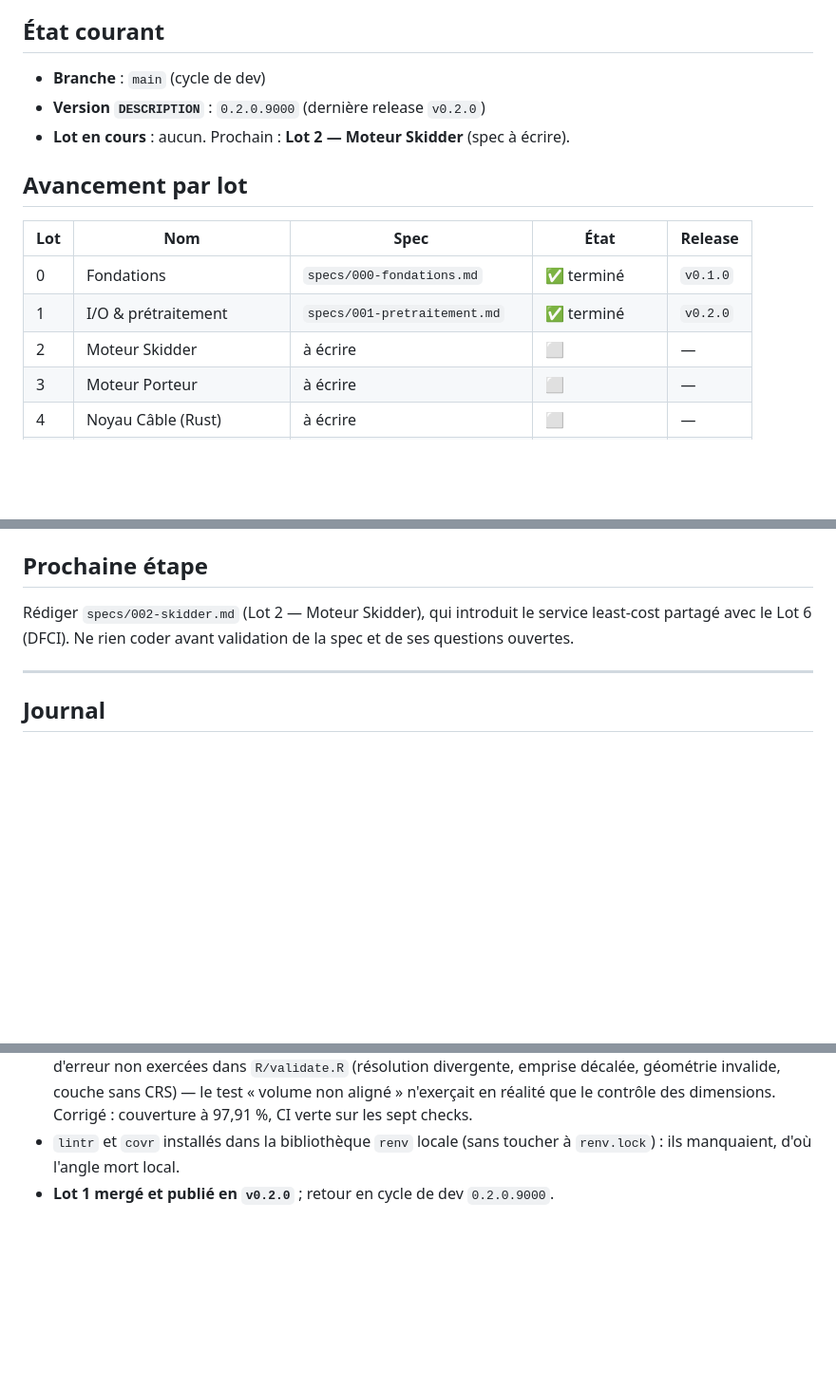
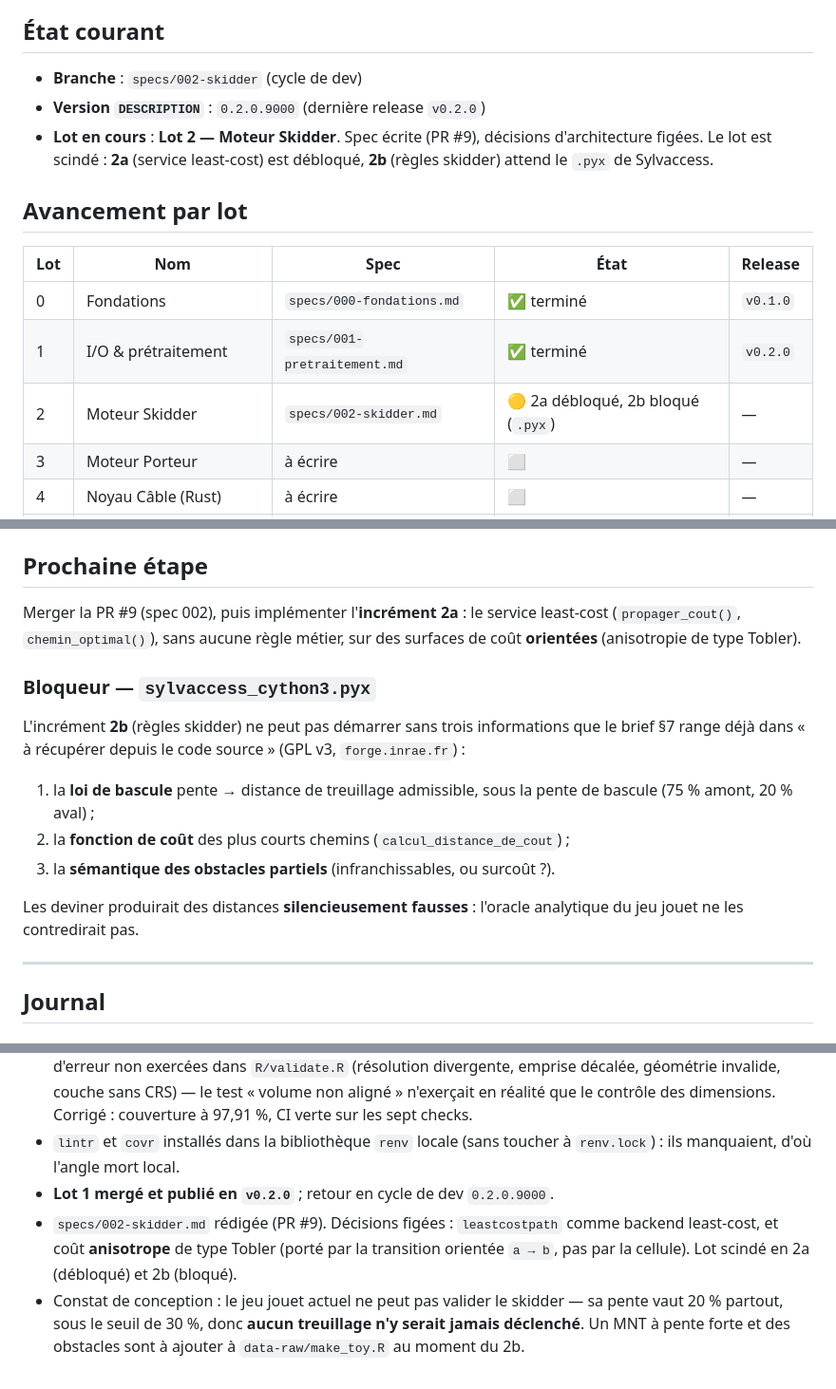
Before and after one commit to pobsteta/foretaccess, a Markdown page: PLAN.md, 3 parts joined by grey strips. Shown at 95% size. GitHub-like rendering; blank space fills up the shorter version.

Commit message:
docs: PLAN.md — Lot 2 en cours, bloqueur .pyx consigné
Consigne l'état du Lot 2 (spec écrite, décisions figées, découpage 2a/2b) et le
bloqueur : trois informations à lire dans `sylvaccess_cython3.pyx` avant de coder
les règles skidder.

Co-Authored-By: Claude Opus 4.8 (1M context) <noreply@anthropic.com>
Claude-Session: https://claude.ai/code/session_015fnK6xQttnMNq1jHSuaVfg

```diff
--- a/PLAN.md
+++ b/PLAN.md
@@ -6,9 +6,11 @@
 
 ## État courant
 
-- **Branche** : `main` (cycle de dev)
+- **Branche** : `specs/002-skidder` (cycle de dev)
 - **Version `DESCRIPTION`** : `0.2.0.9000` (dernière release `v0.2.0`)
-- **Lot en cours** : aucun. Prochain : **Lot 2 — Moteur Skidder** (spec à écrire).
+- **Lot en cours** : **Lot 2 — Moteur Skidder**. Spec écrite (PR #9), décisions
+  d'architecture figées. Le lot est scindé : **2a** (service least-cost) est
+  débloqué, **2b** (règles skidder) attend le `.pyx` de Sylvaccess.
 
 ## Avancement par lot
 
@@ -16,7 +18,7 @@
 |---|---|---|---|---|
 | 0 | Fondations | `specs/000-fondations.md` | ✅ terminé | `v0.1.0` |
 | 1 | I/O & prétraitement | `specs/001-pretraitement.md` | ✅ terminé | `v0.2.0` |
-| 2 | Moteur Skidder | à écrire | ⬜ | — |
+| 2 | Moteur Skidder | `specs/002-skidder.md` | 🟡 2a débloqué, 2b bloqué (`.pyx`) | — |
 | 3 | Moteur Porteur | à écrire | ⬜ | — |
 | 4 | Noyau Câble (Rust) | à écrire | ⬜ | — |
 | 5 | Sélection lignes câble | à écrire | ⬜ | — |
@@ -71,9 +73,23 @@ couverture globale à **97,91 %** (`R/io.R`, `R/validate.R`, `R/terrain.R` et
 
 ## Prochaine étape
 
-Rédiger `specs/002-skidder.md` (Lot 2 — Moteur Skidder), qui introduit le service
-least-cost partagé avec le Lot 6 (DFCI). Ne rien coder avant validation de la spec
-et de ses questions ouvertes.
+Merger la PR #9 (spec 002), puis implémenter l'**incrément 2a** : le service
+least-cost (`propager_cout()`, `chemin_optimal()`), sans aucune règle métier, sur
+des surfaces de coût **orientées** (anisotropie de type Tobler).
+
+### Bloqueur — `sylvaccess_cython3.pyx`
+
+L'incrément **2b** (règles skidder) ne peut pas démarrer sans trois informations
+que le brief §7 range déjà dans « à récupérer depuis le code source »
+(GPL v3, `forge.inrae.fr`) :
+
+1. la **loi de bascule** pente → distance de treuillage admissible, sous la pente
+   de bascule (75 % amont, 20 % aval) ;
+2. la **fonction de coût** des plus courts chemins (`calcul_distance_de_cout`) ;
+3. la **sémantique des obstacles partiels** (infranchissables, ou surcoût ?).
+
+Les deviner produirait des distances **silencieusement fausses** : l'oracle
+analytique du jeu jouet ne les contredirait pas.
 
 ---
 
@@ -106,3 +122,10 @@ et de ses questions ouvertes.
 - `lintr` et `covr` installés dans la bibliothèque `renv` locale (sans toucher à
   `renv.lock`) : ils manquaient, d'où l'angle mort local.
 - **Lot 1 mergé et publié en `v0.2.0`** ; retour en cycle de dev `0.2.0.9000`.
+- `specs/002-skidder.md` rédigée (PR #9). Décisions figées : `leastcostpath` comme
+  backend least-cost, et coût **anisotrope** de type Tobler (porté par la transition
+  orientée `a → b`, pas par la cellule). Lot scindé en 2a (débloqué) et 2b (bloqué).
+- Constat de conception : le jeu jouet actuel ne peut pas valider le skidder — sa
+  pente vaut 20 % partout, sous le seuil de 30 %, donc **aucun treuillage n'y serait
+  jamais déclenché**. Un MNT à pente forte et des obstacles sont à ajouter à
+  `data-raw/make_toy.R` au moment du 2b.
```
